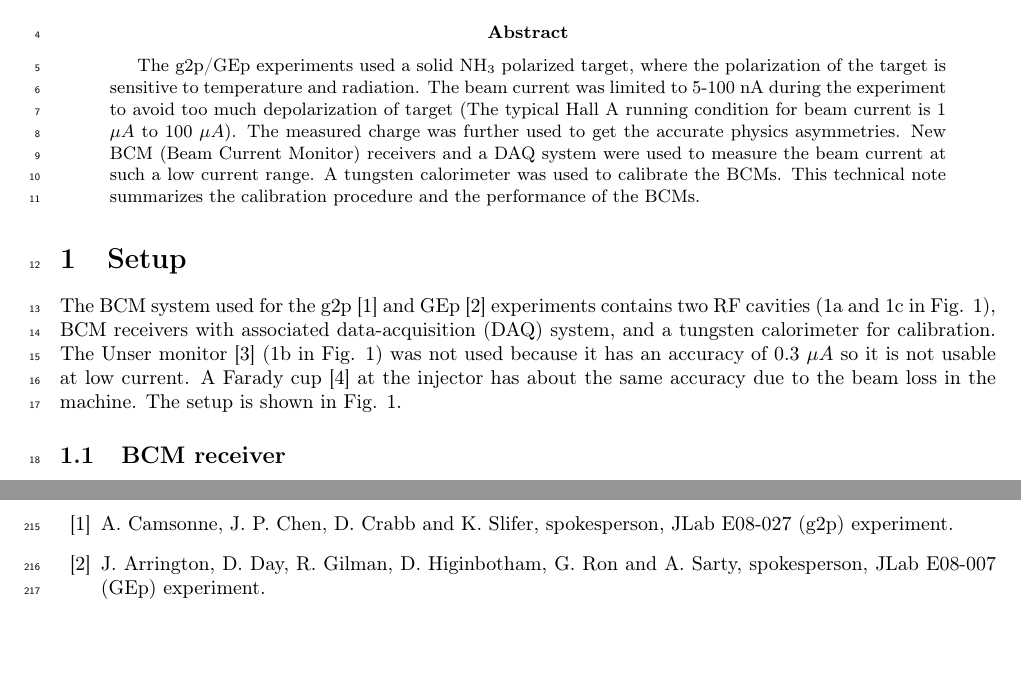
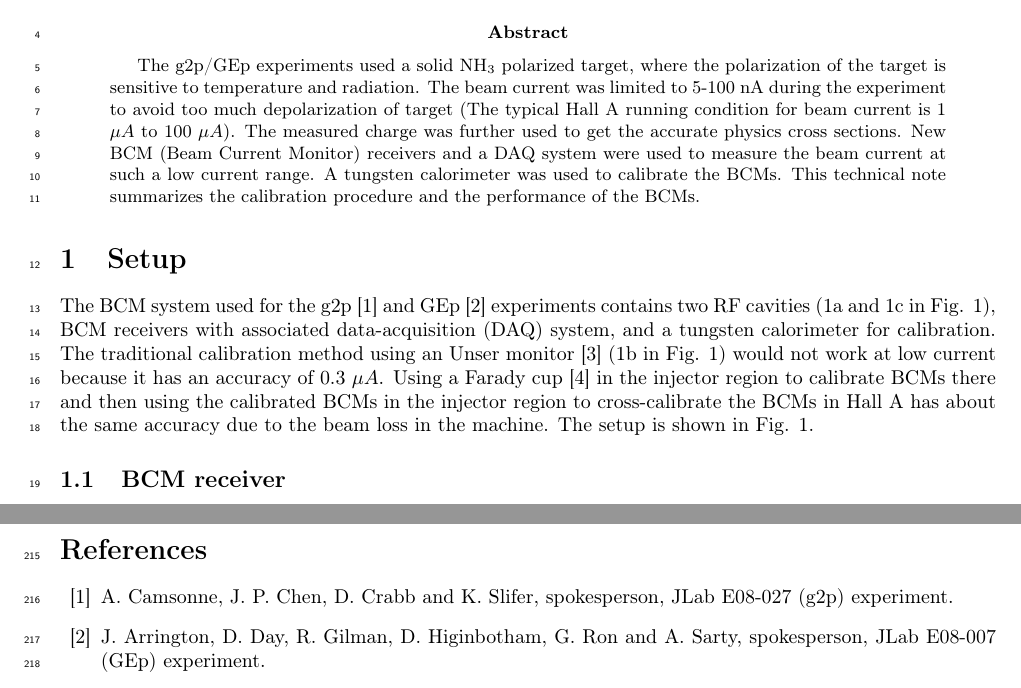
Before and after one commit to Jiansiyu/bcm-technote, a LaTeX paper (bcm_technote.tex): two parts of pages 1 and 13 of 22, joined at a grey line, cut so that both start at the same text, the shorter picture padded with empty space. Compiled offline with pdfLaTeX.

Commit message:
updated after JP's comment

```diff
--- a/bcm_technote.tex
+++ b/bcm_technote.tex
@@ -42,12 +42,12 @@
 \author{Pengjia Zhu}
 \maketitle
 \begin{abstract}
-The g2p/GEp experiments used a solid $\mathrm{NH_{3}}$ polarized target, where the polarization of the target is sensitive to temperature and radiation. The beam current was limited to 5-100 nA during the experiment to avoid too much depolarization of target (The typical Hall A running condition for beam current is 1 $\mu A$ to 100 $\mu A$). The measured charge was further used to get the accurate physics asymmetries. New BCM (Beam Current Monitor) receivers and a DAQ system were used to measure the beam current at such a low current range. A tungsten calorimeter was used to calibrate the BCMs. This technical note summarizes the calibration procedure and the performance of the BCMs.
+The g2p/GEp experiments used a solid $\mathrm{NH_{3}}$ polarized target, where the polarization of the target is sensitive to temperature and radiation. The beam current was limited to 5-100 nA during the experiment to avoid too much depolarization of target (The typical Hall A running condition for beam current is 1 $\mu A$ to 100 $\mu A$). The measured charge was further used to get the accurate physics cross sections. New BCM (Beam Current Monitor) receivers and a DAQ system were used to measure the beam current at such a low current range. A tungsten calorimeter was used to calibrate the BCMs. This technical note summarizes the calibration procedure and the performance of the BCMs.
 \end{abstract}
 
 \section{Setup}
 
-The BCM system used for the g2p \cite{g2pproposal} and GEp \cite{gepproposal} experiments contains two RF cavities (1a and 1c in Fig. \ref{fig:Beamline}), BCM receivers with associated data-acquisition (DAQ) system, and a tungsten calorimeter for calibration. The Unser monitor \cite{Unser} (1b in Fig. \ref{fig:Beamline}) was not used because it has an accuracy of 0.3 $\mu A$ so it is not usable at low current. A Farady cup \cite{Faradaycup} at the injector has about the same accuracy due to the beam loss in the machine. The setup is shown in Fig. \ref{fig:Beamline}.
+The BCM system used for the g2p \cite{g2pproposal} and GEp \cite{gepproposal} experiments contains two RF cavities (1a and 1c in Fig. \ref{fig:Beamline}), BCM receivers with associated data-acquisition (DAQ) system, and a tungsten calorimeter for calibration. The traditional calibration method using an Unser monitor \cite{Unser} (1b in Fig. \ref{fig:Beamline}) would not work at low current because it has an accuracy of 0.3 $\mu A$. Using a Farady cup \cite{Faradaycup} in the injector region to calibrate BCMs there and then using the calibrated BCMs in the injector region to cross-calibrate the BCMs in Hall A has about the same accuracy due to the beam loss in the machine. The setup is shown in Fig. \ref{fig:Beamline}.
 \begin{figure}
 \begin{centering}
 \includegraphics[width=1\linewidth]{pic/beamline_lite}
```
Also changed, not shown: bcm_technote.pdf, comments/bcm_technote.jpMay2.pdf (added), 1 other file.
